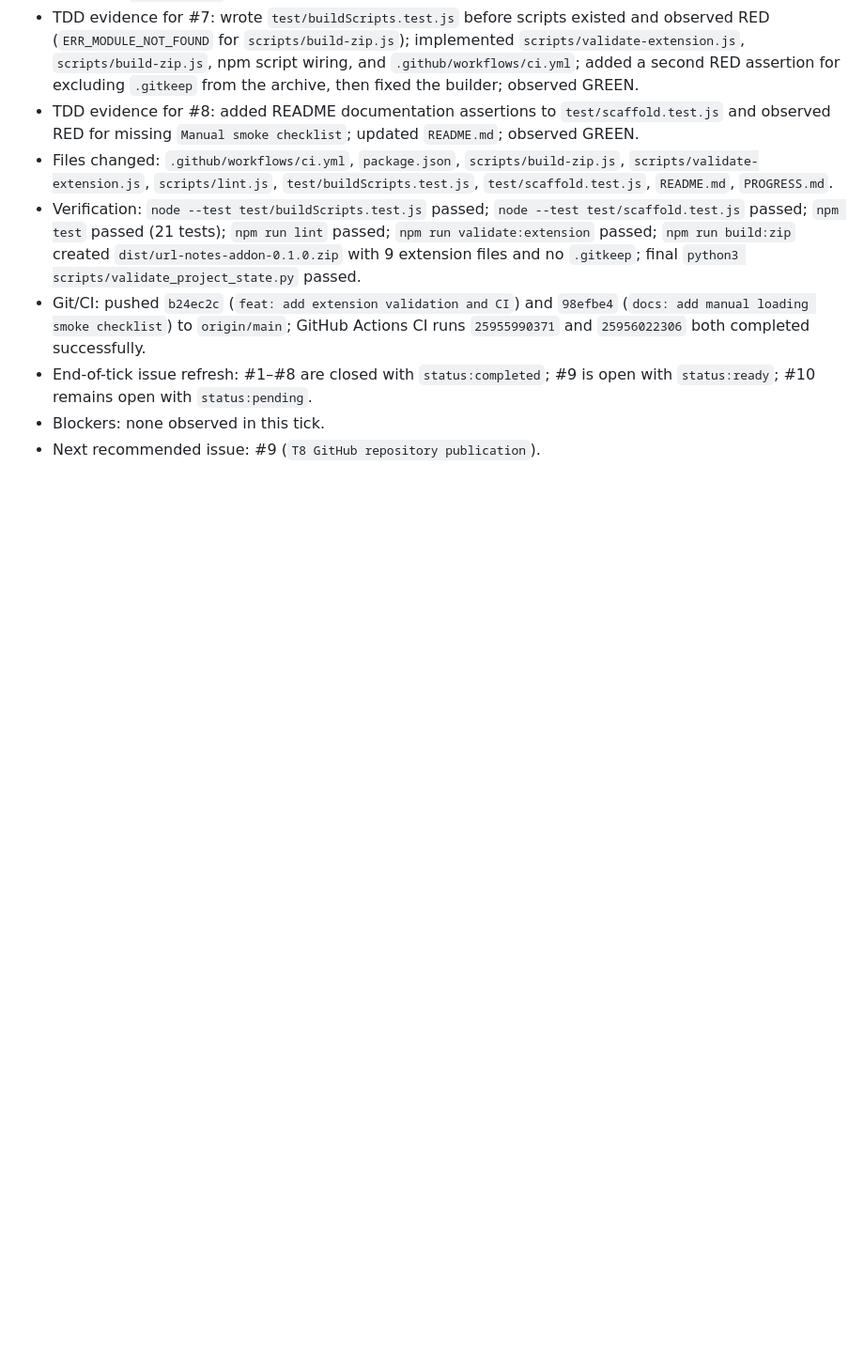
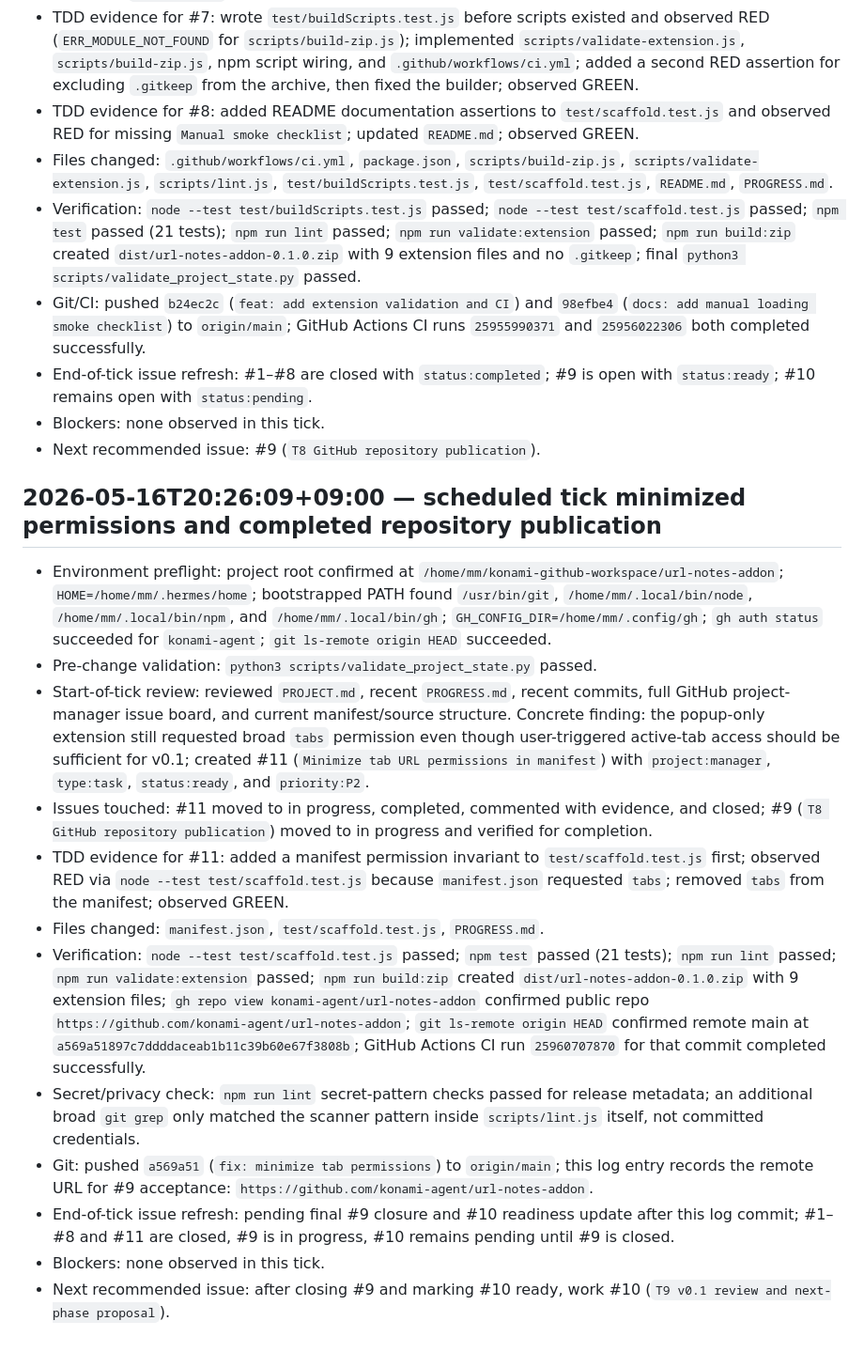
Before and after one commit to konami-agent/url-notes-addon, a Markdown page: PROGRESS.md, the part around the change. Shown at 94% size. Drawn GitHub-style; blank space fills up the shorter version.

Commit message:
docs: log permissions publication tick

```diff
--- a/PROGRESS.md
+++ b/PROGRESS.md
@@ -146,3 +146,18 @@ Verification pending until `scripts/validate_project_state.py` is written and ex
 - End-of-tick issue refresh: #1–#8 are closed with `status:completed`; #9 is open with `status:ready`; #10 remains open with `status:pending`.
 - Blockers: none observed in this tick.
 - Next recommended issue: #9 (`T8 GitHub repository publication`).
+
+## 2026-05-16T20:26:09+09:00 — scheduled tick minimized permissions and completed repository publication
+
+- Environment preflight: project root confirmed at `/home/mm/konami-github-workspace/url-notes-addon`; `HOME=/home/mm/.hermes/home`; bootstrapped PATH found `/usr/bin/git`, `/home/mm/.local/bin/node`, `/home/mm/.local/bin/npm`, and `/home/mm/.local/bin/gh`; `GH_CONFIG_DIR=/home/mm/.config/gh`; `gh auth status` succeeded for `konami-agent`; `git ls-remote origin HEAD` succeeded.
+- Pre-change validation: `python3 scripts/validate_project_state.py` passed.
+- Start-of-tick review: reviewed `PROJECT.md`, recent `PROGRESS.md`, recent commits, full GitHub project-manager issue board, and current manifest/source structure. Concrete finding: the popup-only extension still requested broad `tabs` permission even though user-triggered active-tab access should be sufficient for v0.1; created #11 (`Minimize tab URL permissions in manifest`) with `project:manager`, `type:task`, `status:ready`, and `priority:P2`.
+- Issues touched: #11 moved to in progress, completed, commented with evidence, and closed; #9 (`T8 GitHub repository publication`) moved to in progress and verified for completion.
+- TDD evidence for #11: added a manifest permission invariant to `test/scaffold.test.js` first; observed RED via `node --test test/scaffold.test.js` because `manifest.json` requested `tabs`; removed `tabs` from the manifest; observed GREEN.
+- Files changed: `manifest.json`, `test/scaffold.test.js`, `PROGRESS.md`.
+- Verification: `node --test test/scaffold.test.js` passed; `npm test` passed (21 tests); `npm run lint` passed; `npm run validate:extension` passed; `npm run build:zip` created `dist/url-notes-addon-0.1.0.zip` with 9 extension files; `gh repo view konami-agent/url-notes-addon` confirmed public repo `https://github.com/konami-agent/url-notes-addon`; `git ls-remote origin HEAD` confirmed remote main at `a569a51897c7ddddaceab1b11c39b60e67f3808b`; GitHub Actions CI run `25960707870` for that commit completed successfully.
+- Secret/privacy check: `npm run lint` secret-pattern checks passed for release metadata; an additional broad `git grep` only matched the scanner pattern inside `scripts/lint.js` itself, not committed credentials.
+- Git: pushed `a569a51` (`fix: minimize tab permissions`) to `origin/main`; this log entry records the remote URL for #9 acceptance: `https://github.com/konami-agent/url-notes-addon`.
+- End-of-tick issue refresh: pending final #9 closure and #10 readiness update after this log commit; #1–#8 and #11 are closed, #9 is in progress, #10 remains pending until #9 is closed.
+- Blockers: none observed in this tick.
+- Next recommended issue: after closing #9 and marking #10 ready, work #10 (`T9 v0.1 review and next-phase proposal`).
```
